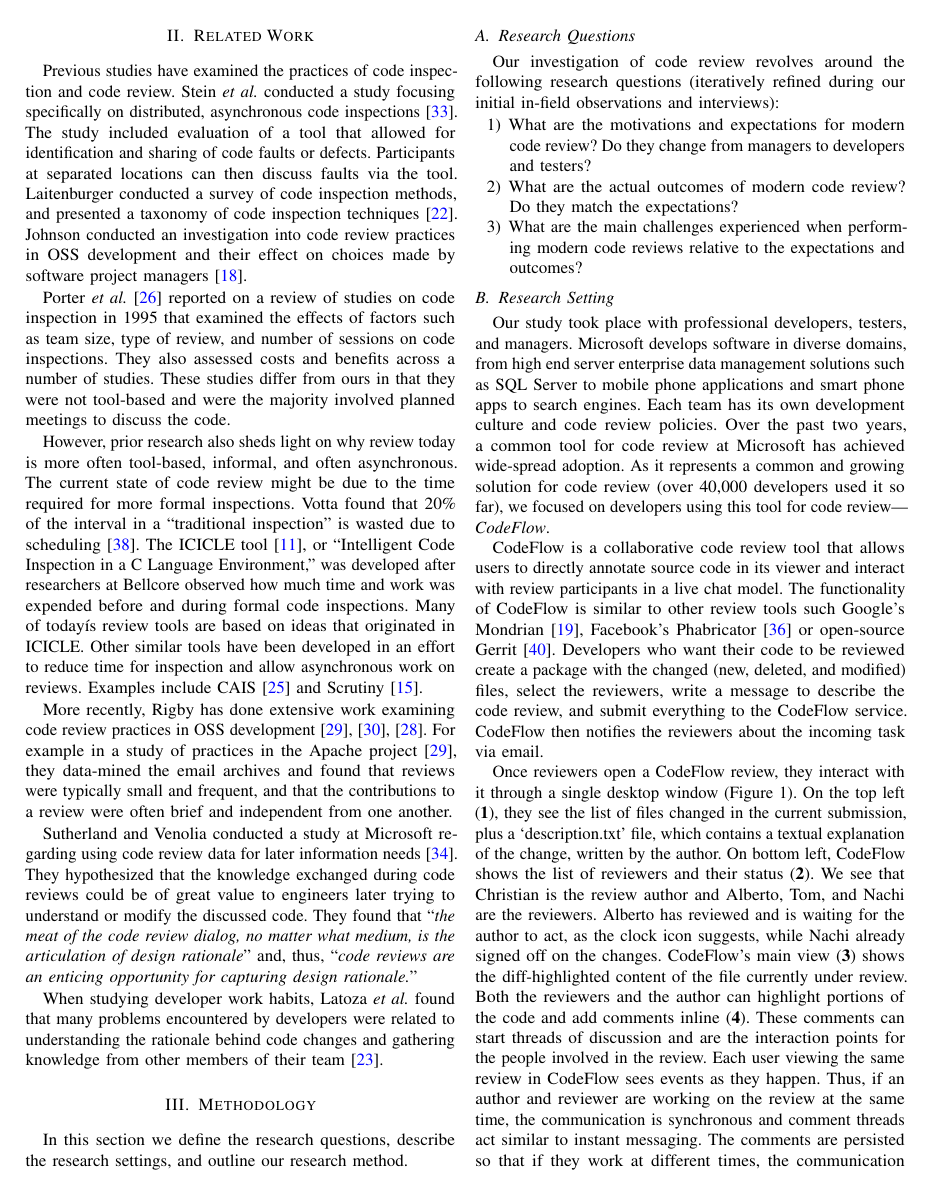
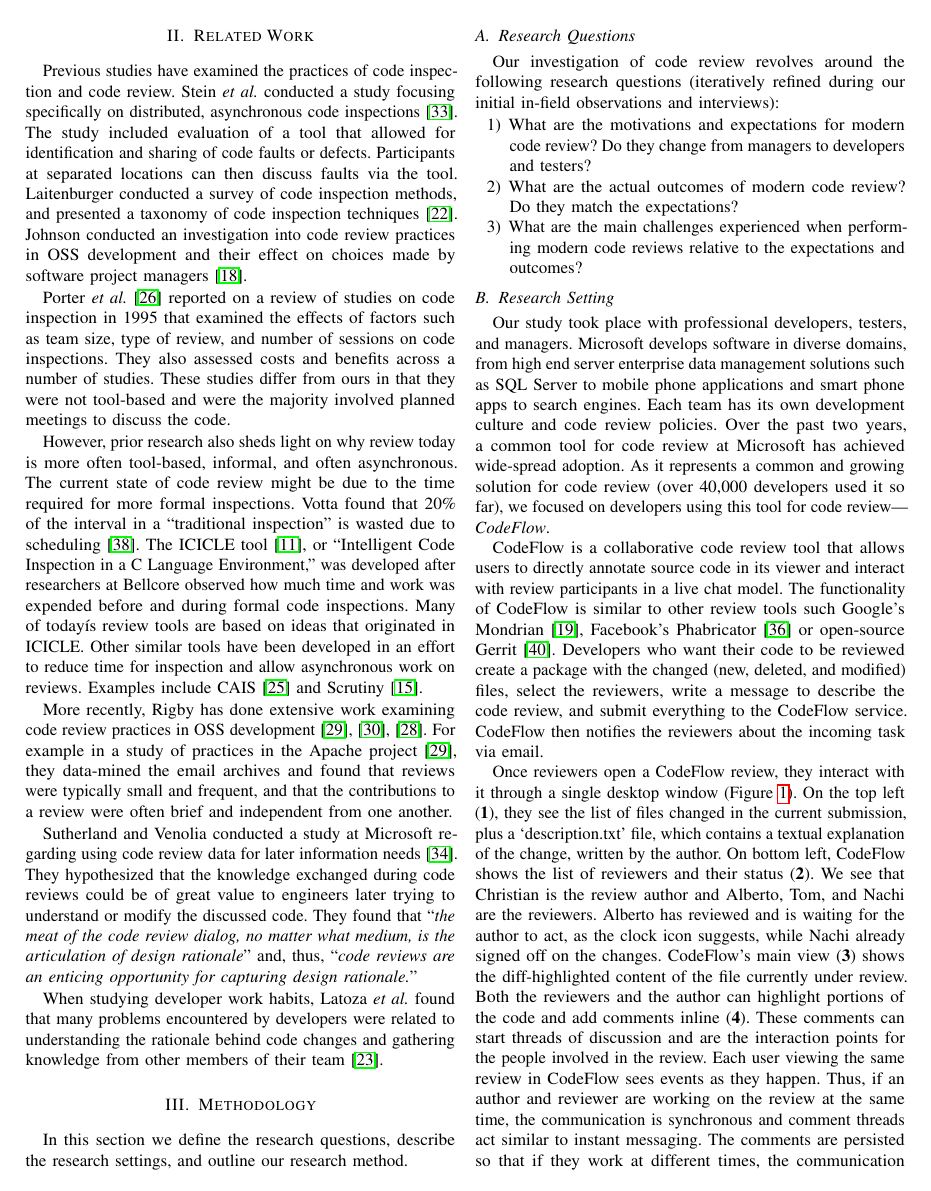
Before and after one commit to cabird/code_review_icse13, a LaTeX paper (paper.tex): page 2 of 10. Compiled offline with pdfLaTeX.

Commit message:
changed according to camera-ready formatting instructions

```diff
--- a/paper.tex
+++ b/paper.tex
@@ -21,8 +21,7 @@
 
 % hyperref redefines a number of macros, so it should be last.  Empirically,
 % doing so eliminates compiler warnings.
-\usepackage[bookmarks, colorlinks, citecolor=green, urlcolor=blue,
-			filecolor=blue, linkcolor=blue]{hyperref}
+\usepackage{hyperref}
 % According to the hyperref readme, algorithm must follow hyperref
 
 %~~~~~~~~~~~~~~~~~~~~~~~~~~~~~~~~~~~~~~~~~~~~~~~~~~~~~~~~~~~~~~~~~~~~~~~~~~~~~~
@@ -98,7 +97,7 @@ of Modern Code Review}
 		Alberto Bacchelli & \hspace{0.5in} & Christian Bird \\
 		REVEAL @ Faculty of Informatics & & Microsoft Research \\
 		University of Lugano, Switzerland & & Redmond, Washington, USA \\
-		\texttt{alberto.bacchelli@usi.ch} &  &\texttt{cbird@microsoft.com}
+		alberto.bacchelli@usi.ch &  & cbird@microsoft.com
 	\end{tabular}
 }
 
```
Also changed, not shown: sections/methodology.tex (+1 -1 lines), sections/outcomes.tex (+1 -1 lines).
